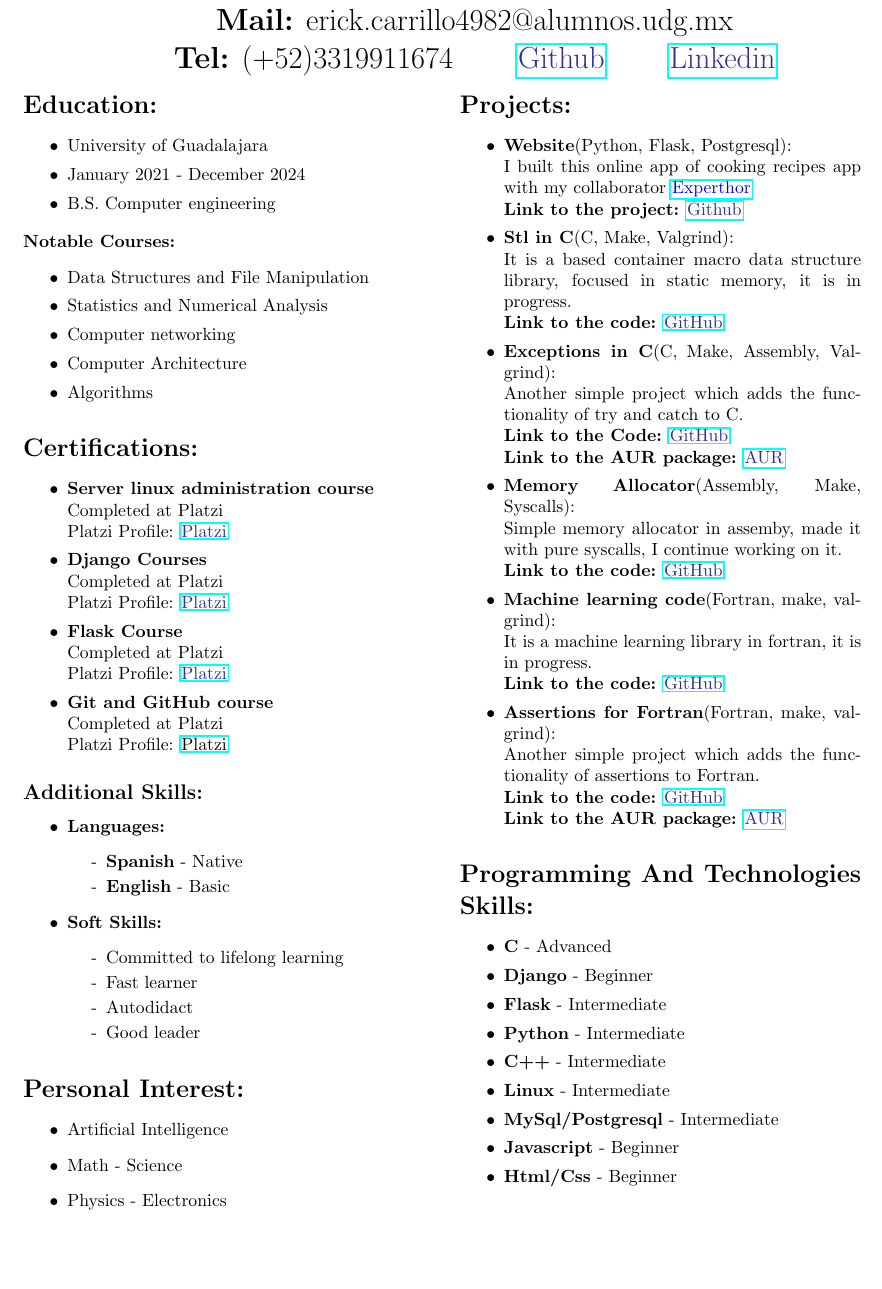
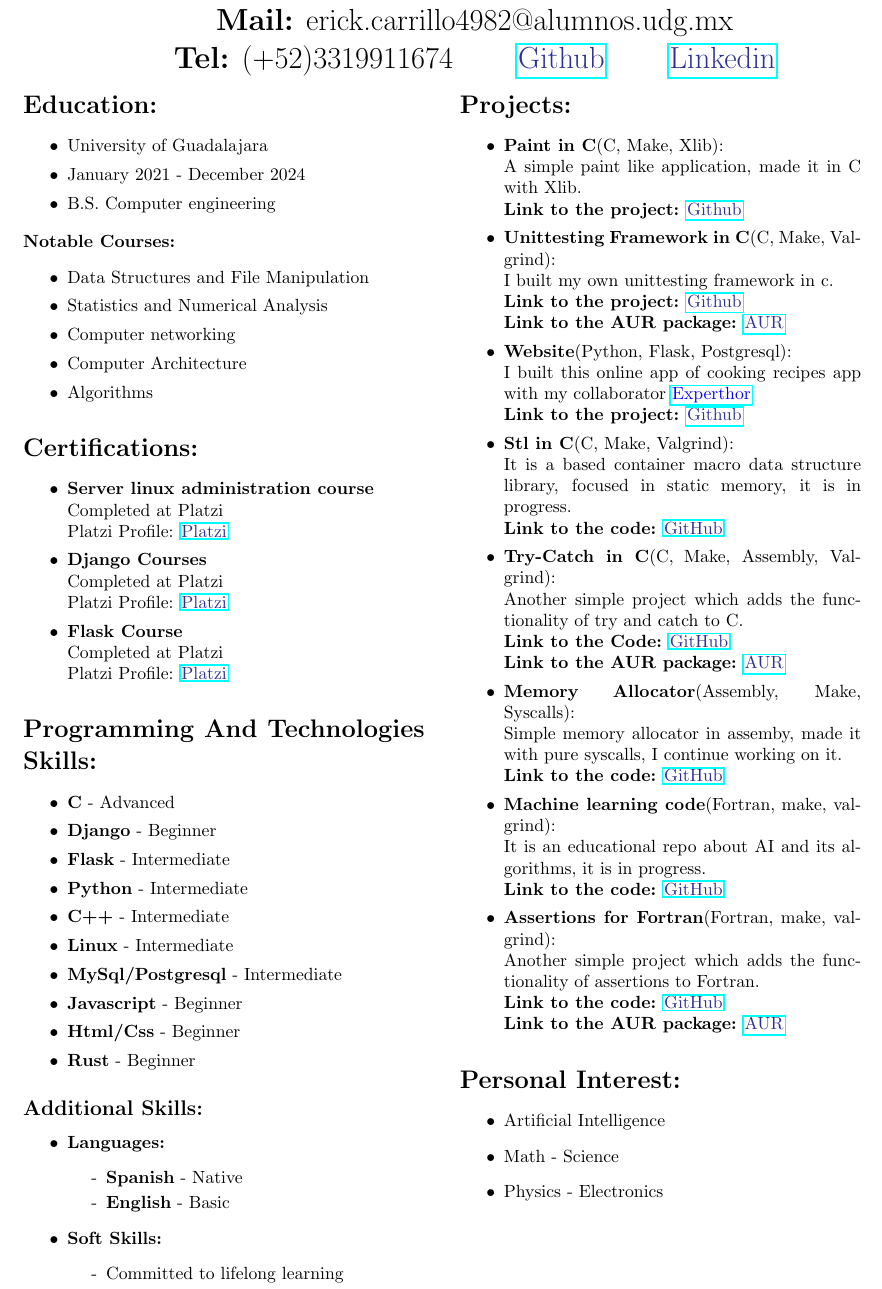
Before and after one commit to alecksandr26/my-resume, a LaTeX CV (MyResume.tex): part of the page, cut so that both start at the same text, the shorter picture padded with empty space. Compiled offline with pdfLaTeX.

Commit message:
New resume

```diff
--- a/MyResume.tex
+++ b/MyResume.tex
@@ -56,9 +56,9 @@
 \item \textbf{Flask Course}\\
   Completed at Platzi\\
   Platzi Profile: \href{https://platzi.com/p/windowsky/}{\color{Blue}{Platzi}}
-\item \textbf{Git and GitHub course}\\
-  Completed at Platzi\\
-  Platzi Profile: \href{https://platzi.com/p/windowsky/}{Platzi}
+%% \item \textbf{Git and GitHub course}\\
+%%   Completed at Platzi\\
+%%   Platzi Profile: \href{https://platzi.com/p/windowsky/}{Platzi}
 
 % \item \textbf{Complete course of Python}\\
 %  Completed at Sololearn\\
@@ -67,6 +67,21 @@
 %\item \textbf{Definite course of Html and Css}\\
 %  Completed at Platzi\\
 %  Platzi Profile: \href{https://platzi.com/p/windowsky/}{\color{Blue}{Platzi}}
+\end{itemize}
+
+\section*{Programming And Technologies Skills:}
+\begin{itemize}
+  \setlength\itemsep{0.01cm}
+\item \textbf{C} - Advanced
+\item \textbf{Django} - Beginner
+\item \textbf{Flask} - Intermediate
+\item \textbf{Python} - Intermediate
+\item \textbf{C++} - Intermediate
+\item \textbf{Linux} - Intermediate
+\item \textbf{MySql/Postgresql} - Intermediate
+\item \textbf{Javascript} - Beginner
+\item \textbf{Html/Css} - Beginner
+\item \textbf{Rust} - Beginner
 \end{itemize}
 
 \subsection*{Additional Skills:}
@@ -88,13 +103,6 @@
   \end{itemize}
 \end{itemize}
 
-\section*{Personal Interest:}
-\begin{itemize}
-\item Artificial Intelligence
-\item Math - Science
-\item Physics - Electronics
-\end{itemize}
-
 \end{minipage}
 \space
 \space
@@ -107,6 +115,15 @@
 \section*{Projects:}
 \begin{itemize}
   \setlength\itemsep{0.01cm}
+
+\item \textbf{Paint in C}(C, Make, Xlib):\\
+  A simple paint like application, made it in C with Xlib.\\
+  \textbf{Link to the project:} \href{https://github.com/alecksandr26/xlib-paint}{\color{Blue}{Github}}
+\item \textbf{Unittesting Framework in C}(C, Make, Valgrind):\\
+  I built my own unittesting framework in c.\\
+  \textbf{Link to the project:} \href{https://github.com/alecksandr26/unittest-c}{\color{Blue}{Github}}\\
+  \textbf{Link to the AUR package:}
+  \href{https://aur.archlinux.org/packages/unittest-c}{\color{Blue}{AUR}}
 \item \textbf{Website}(Python, Flask, Postgresql):\\
   I built this online app of cooking recipes app with my collaborator
   \href{https://github.com/Experthor}{\color{blue}{Experthor}}\\
@@ -114,38 +131,29 @@
 \item \textbf{Stl in C}(C, Make, Valgrind):\\
   It is a based container macro data structure library, focused in static memory, it is in progress.\\
   \textbf{Link to the code:} \href{https://github.com/alecksandr26/stl-c}{\color{Blue}{GitHub}}
-\item \textbf{Exceptions in C}(C, Make, Assembly, Valgrind): \\
+\item \textbf{Try-Catch in C}(C, Make, Assembly, Valgrind): \\
   Another simple project which adds the functionality of try and catch to C.\\
-  \textbf{Link to the Code:} \href{https://github.com/alecksandr26/c-exceptions}{\color{Blue}{GitHub}}\\
-  \textbf{Link to the AUR package:} \href{https://aur.archlinux.org/packages/c-exceptions}{\color{Blue}{AUR}}
+  \textbf{Link to the Code:} \href{https://github.com/alecksandr26/trycatch-c}{\color{Blue}{GitHub}}\\
+  \textbf{Link to the AUR package:} \href{https://aur.archlinux.org/packages/trycatch-c}{\color{Blue}{AUR}}
 \item \textbf{Memory Allocator}(Assembly, Make, Syscalls):\\
   Simple memory allocator in assemby, made it with pure syscalls, I continue working on it.\\
   \textbf{Link to the code:} \href{https://github.com/alecksandr26/memory-allocator}{\color{Blue}{GitHub}}
 \item \textbf{Machine learning code}(Fortran, make, valgrind):\\
-  It is a machine learning library in fortran, it is in progress.\\
-  \textbf{Link to the code:} \href{https://github.com/alecksandr26/machine-learning-code}{\color{Blue}{GitHub}}
+  It is an educational repo about AI and its algorithms, it is in progress.\\
+  \textbf{Link to the code:} \href{https://github.com/alecksandr26/fortran-ml}{\color{Blue}{GitHub}}
 \item \textbf{Assertions for Fortran}(Fortran, make, valgrind):\\
   Another simple project which adds the functionality of assertions to Fortran.\\
-  \textbf{Link to the code:} \href{https://github.com/alecksandr26/assert-fortran}{\color{Blue}{GitHub}}\\
+  \textbf{Link to the code:} \href{https://github.com/alecksandr26/assert-fortran-git}{\color{Blue}{GitHub}}\\
   \textbf{Link to the AUR package:}
   \href{https://aur.archlinux.org/packages/assert-fortran-git}{\color{Blue}{AUR}}
 \end{itemize}
 
-\section*{Programming And Technologies Skills:}
+\section*{Personal Interest:}
 \begin{itemize}
-  \setlength\itemsep{0.01cm}
-\item \textbf{C} - Advanced
-\item \textbf{Django} - Beginner
-\item \textbf{Flask} - Intermediate
-\item \textbf{Python} - Intermediate
-\item \textbf{C++} - Intermediate
-\item \textbf{Linux} - Intermediate
-\item \textbf{MySql/Postgresql} - Intermediate
-\item \textbf{Javascript} - Beginner
-\item \textbf{Html/Css} - Beginner
+\item Artificial Intelligence
+\item Math - Science
+\item Physics - Electronics
 \end{itemize}
-
-
 
 \end{minipage}
 \end{document}
```
Also changed, not shown: MyResume.pdf.
